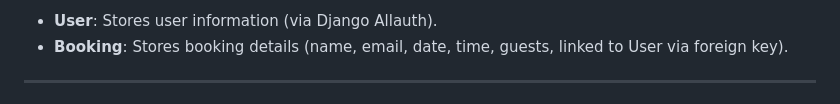
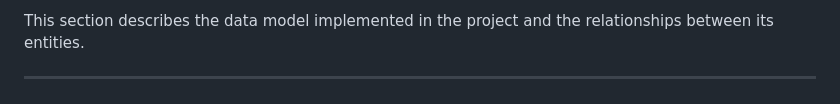
Before and after one commit to NavyBlue06/Tanits-table, a Markdown page: ReadMe.md, the part around one of its changes. Drawn GitHub-style.

Commit message:
Add ER diagram and data model description to ReadMe

```diff
--- a/ReadMe.md
+++ b/ReadMe.md
@@ -119,5 +117,4 @@ The database structure is illustrated in the ER diagram below:
 
-- **User**: Stores user information (via Django Allauth).
-- **Booking**: Stores booking details (name, email, date, time, guests, linked to User via foreign key).
+This section describes the data model implemented in the project and the relationships between its entities.
 
 ---
```
Also changed, not shown: other parts of ReadMe.md (+28 -2 lines).
